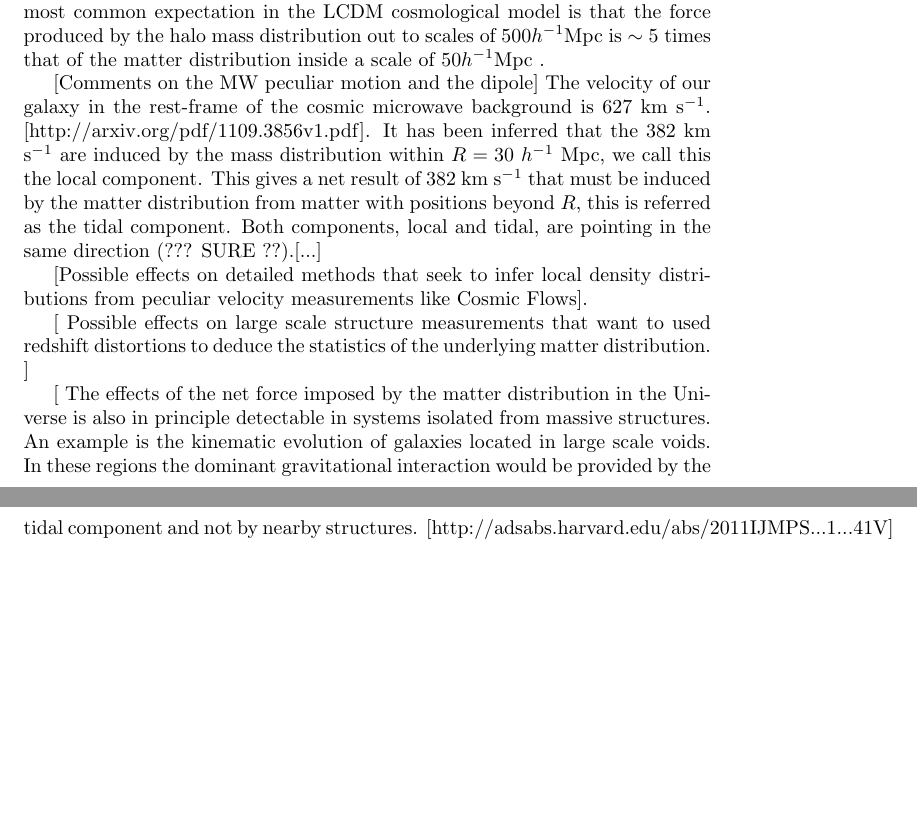
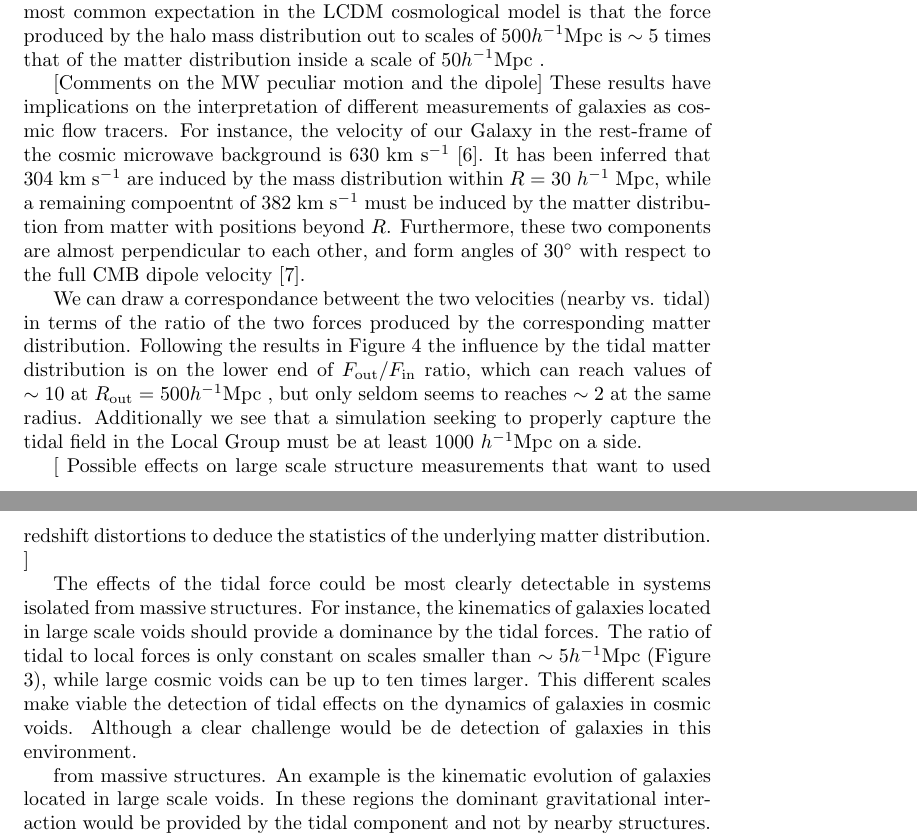
Before and after one commit to forero/spheres, a LaTeX paper (paper/main.tex): two parts of pages 3 and 4 of 7, joined at a grey line, cut so that both start at the same text, the shorter picture padded with empty space. The pictures show the PDF file paper/main.pdf that the author committed with the source.

Commit message:
adding text in the final part

```diff
--- a/paper/main.tex
+++ b/paper/main.tex
@@ -180,26 +180,45 @@ matter distribution inside a scale of $50$\hMpc.
 
 
 [Comments on the MW peculiar motion and the dipole]
-The velocity of our galaxy in the rest-frame of the cosmic
-microwave background is 627 km
-s$^{-1}$. [http://arxiv.org/pdf/1109.3856v1.pdf]. It has been inferred
-that the $382$ km s$^{-1}$ are induced by the mass distribution within
-$R=30$ $h^{-1}$ Mpc, we call this the local component. This gives a
-net result of 382 km s$^{-1}$ that must be induced by the matter
-distribution from matter with positions beyond $R$, this is referred
-as the tidal component.  Both components, local and tidal, are
-pointing in the same direction (??? SURE ??).[...]
+These results have implications on the interpretation of different
+measurements of galaxies as cosmic flow tracers. For instance, the
+velocity of our Galaxy in the rest-frame of the cosmic microwave
+background is 630 km s$^{-1}$ \cite{Fixsen96}. It has been inferred
+that $304$ km s$^{-1}$ are induced by the mass distribution within
+$R=30$ $h^{-1}$ Mpc, while a remaining compoentnt of $382$ km s$^{-1}$  must
+be induced by the matter distribution from matter with positions
+beyond $R$. Furthermore, these two components are almost
+perpendicular to each other, and form angles of $30^{\circ}$ with
+respect to the full CMB dipole velocity \cite{Courtois12}.
 
-[Possible effects on detailed methods that seek to infer local
-density distributions from peculiar velocity measurements like Cosmic
-  Flows].
+We can draw a correspondance betweent the two velocities (nearby
+vs. tidal) in terms of the ratio of the two forces produced by the
+corresponding matter distribution.  Following the results in Figure
+\ref{fig:spheres_radius} the
+influence by the tidal matter distribution is on the lower end of
+$F_{\rm out}/F_{\rm in}$ ratio, which can reach values of $\sim 10$ at
+$R_{\rm out}=500$\hMpc, but only seldom seems to reaches $\sim 2$ at
+the same radius. Additionally we see that a simulation seeking to
+properly capture the tidal field in the Local Group must be at least
+$1000$ \hMpc on a side.
+
 
 [ Possible effects on large scale structure measurements that want
 to used redshift distortions to deduce the statistics of the
 underlying matter distribution. ]
 
-[ The effects of the net force imposed by the matter distribution
-in the Universe is also in principle detectable in systems isolated
+
+The effects of the tidal force could be most clearly detectable in
+systems isolated from massive structures. For instance, the kinematics
+of galaxies located in large scale voids should provide  a dominance
+by the tidal forces. The ratio of tidal to local
+forces is only constant on scales smaller than $\sim 5$\hMpc (Figure
+\ref{fig:trace_nbody}), while large cosmic voids can be up to ten
+times larger. This different scales make viable the detection of tidal
+effects on the dynamics of galaxies in cosmic voids. Although a clear
+challenge would be de detection of galaxies in this environment.
+
+
 from massive structures. An example is the kinematic evolution of
 galaxies located in large scale voids. In these regions the dominant
 gravitational interaction would be provided by the tidal component and
```
Also changed, not shown: paper/main.pdf.
